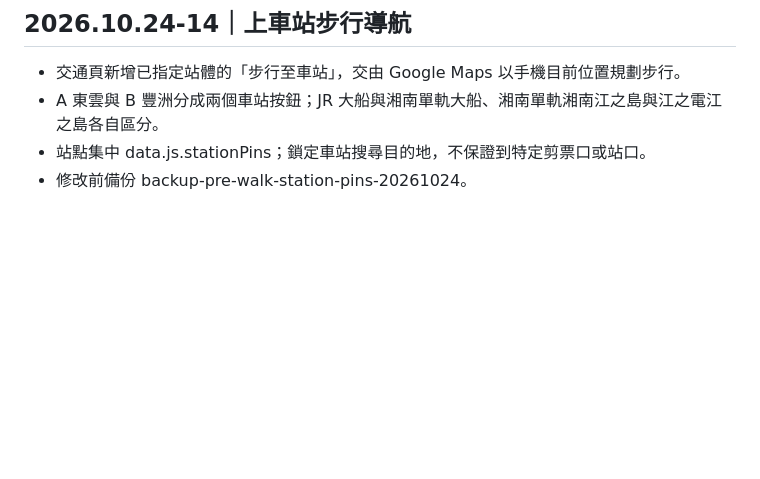
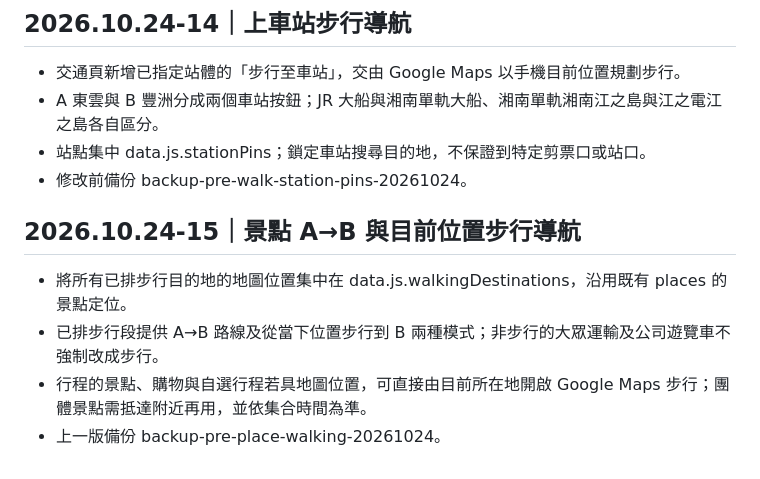
Before and after one commit to squallorc-dot/japan-company-trip-2026, a Markdown page: README.md, the part around one of its changes. Rendered like a GitHub page; blank space fills up the shorter version.

Commit message:
Add context-aware walking navigation to attractions and walking legs: README.md

```diff
--- a/README.md
+++ b/README.md
@@ -185,3 +185,10 @@ https://squallorc-dot.github.io/japan-company-trip-2026/refresh.html
 - A 東雲與 B 豐洲分成兩個車站按鈕；JR 大船與湘南單軌大船、湘南單軌湘南江之島與江之電江之島各自區分。
 - 站點集中 data.js.stationPins；鎖定車站搜尋目的地，不保證到特定剪票口或站口。
 - 修改前備份 backup-pre-walk-station-pins-20261024。
+
+
+## 2026.10.24-15｜景點 A→B 與目前位置步行導航
+- 將所有已排步行目的地的地圖位置集中在 data.js.walkingDestinations，沿用既有 places 的景點定位。
+- 已排步行段提供 A→B 路線及從當下位置步行到 B 兩種模式；非步行的大眾運輸及公司遊覽車不強制改成步行。
+- 行程的景點、購物與自選行程若具地圖位置，可直接由目前所在地開啟 Google Maps 步行；團體景點需抵達附近再用，並依集合時間為準。
+- 上一版備份 backup-pre-place-walking-20261024。
```
Also changed, not shown: other parts of README.md (+1 -1 lines).
